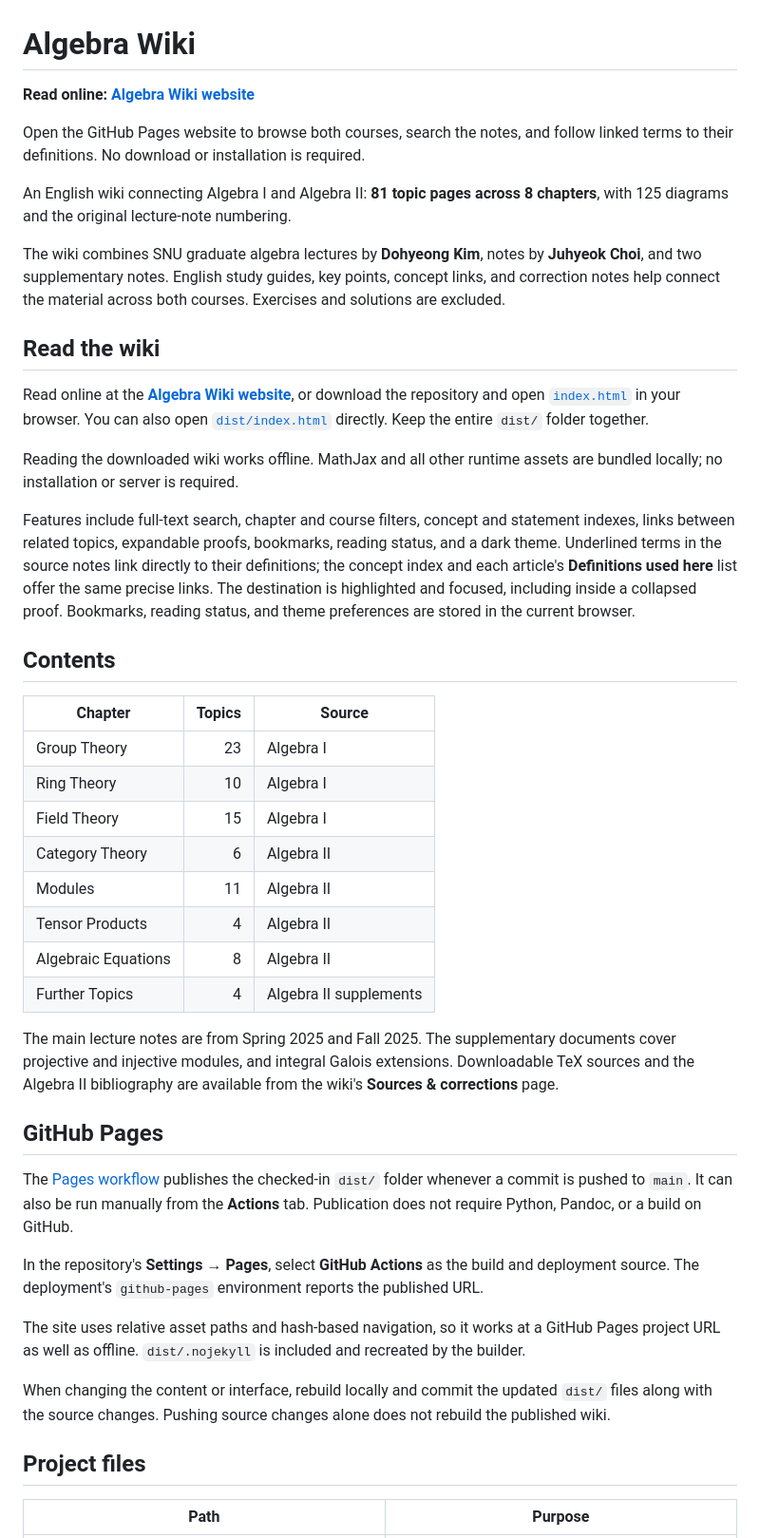
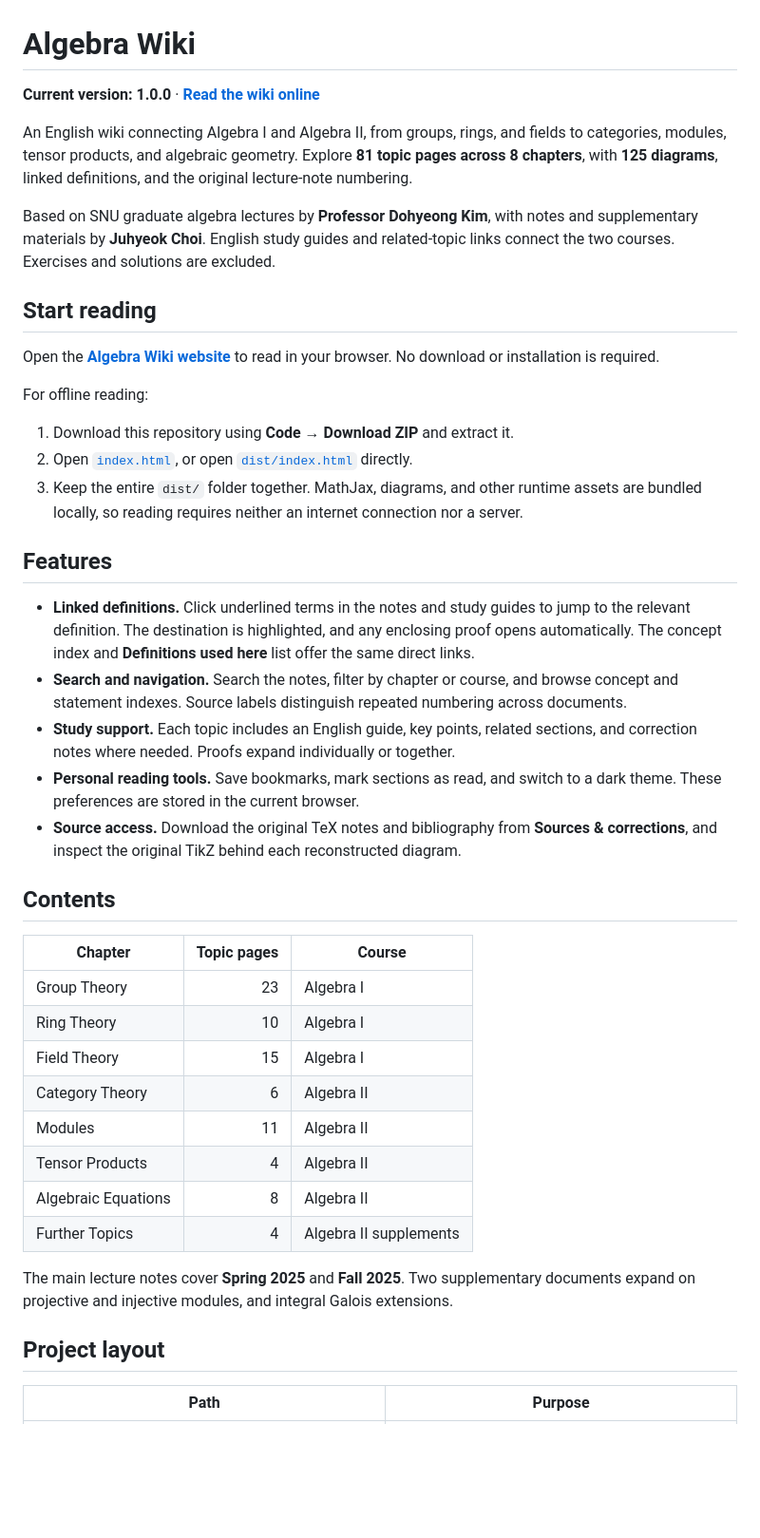
Before and after one commit to wronskian0103/Algebra_wiki, a Markdown page: README.md, the part around one of its changes. Shown at 95% size. Rendered like a GitHub page; blank space fills up the shorter version.

```diff
--- a/README.md
+++ b/README.md
@@ -1,24 +1,32 @@
 # Algebra Wiki
 
-**Read online: [Algebra Wiki website](https://wronskian0103.github.io/Algebra_wiki/)**
+**Current version: 1.0.0** · **[Read the wiki online](https://wronskian0103.github.io/Algebra_wiki/)**
 
-Open the GitHub Pages website to browse both courses, search the notes, and follow linked terms to their definitions. No download or installation is required.
+An English wiki connecting Algebra I and Algebra II, from groups, rings, and fields to categories, modules, tensor products, and algebraic geometry. Explore **81 topic pages across 8 chapters**, with **125 diagrams**, linked definitions, and the original lecture-note numbering.
 
-An English wiki connecting Algebra I and Algebra II: **81 topic pages across 8 chapters**, with 125 diagrams and the original lecture-note numbering.
+Based on SNU graduate algebra lectures by **Professor Dohyeong Kim**, with notes and supplementary materials by **Juhyeok Choi**. English study guides and related-topic links connect the two courses. Exercises and solutions are excluded.
 
-The wiki combines SNU graduate algebra lectures by **Dohyeong Kim**, notes by **Juhyeok Choi**, and two supplementary notes. English study guides, key points, concept links, and correction notes help connect the material across both courses. Exercises and solutions are excluded.
+## Start reading
 
-## Read the wiki
+Open the **[Algebra Wiki website](https://wronskian0103.github.io/Algebra_wiki/)** to read in your browser. No download or installation is required.
 
-Read online at the **[Algebra Wiki website](https://wronskian0103.github.io/Algebra_wiki/)**, or download the repository and open [`index.html`](index.html) in your browser. You can also open [`dist/index.html`](dist/index.html) directly. Keep the entire `dist/` folder together.
+For offline reading:
 
-Reading the downloaded wiki works offline. MathJax and all other runtime assets are bundled locally; no installation or server is required.
+1. Download this repository using **Code → Download ZIP** and extract it.
+2. Open [`index.html`](index.html), or open [`dist/index.html`](dist/index.html) directly.
+3. Keep the entire `dist/` folder together. MathJax, diagrams, and other runtime assets are bundled locally, so reading requires neither an internet connection nor a server.
 
-Features include full-text search, chapter and course filters, concept and statement indexes, links between related topics, expandable proofs, bookmarks, reading status, and a dark theme. Underlined terms in the source notes link directly to their definitions; the concept index and each article's **Definitions used here** list offer the same precise links. The destination is highlighted and focused, including inside a collapsed proof. Bookmarks, reading status, and theme preferences are stored in the current browser.
+## Features
+
+- **Linked definitions.** Click underlined terms in the notes and study guides to jump to the relevant definition. The destination is highlighted, and any enclosing proof opens automatically. The concept index and **Definitions used here** list offer the same direct links.
+- **Search and navigation.** Search the notes, filter by chapter or course, and browse concept and statement indexes. Source labels distinguish repeated numbering across documents.
+- **Study support.** Each topic includes an English guide, key points, related sections, and correction notes where needed. Proofs expand individually or together.
+- **Personal reading tools.** Save bookmarks, mark sections as read, and switch to a dark theme. These preferences are stored in the current browser.
+- **Source access.** Download the original TeX notes and bibliography from **Sources & corrections**, and inspect the original TikZ behind each reconstructed diagram.
 
 ## Contents
 
-| Chapter | Topics | Source |
+| Chapter | Topic pages | Course |
 | --- | ---: | --- |
 | Group Theory | 23 | Algebra I |
 | Ring Theory | 10 | Algebra I |
@@ -29,19 +37,9 @@ Features include full-text search, chapter and course filters, concept and state
 | Algebraic Equations | 8 | Algebra II |
 | Further Topics | 4 | Algebra II supplements |
 
-The main lecture notes are from Spring 2025 and Fall 2025. The supplementary documents cover projective and injective modules, and integral Galois extensions. Downloadable TeX sources and the Algebra II bibliography are available from the wiki's **Sources & corrections** page.
+The main lecture notes cover **Spring 2025** and **Fall 2025**. Two supplementary documents expand on projective and injective modules, and integral Galois extensions.
 
-## GitHub Pages
-
-The [Pages workflow](.github/workflows/pages.yml) publishes the checked-in `dist/` folder whenever a commit is pushed to `main`. It can also be run manually from the **Actions** tab. Publication does not require Python, Pandoc, or a build on GitHub.
-
-In the repository's **Settings → Pages**, select **GitHub Actions** as the build and deployment source. The deployment's `github-pages` environment reports the published URL.
-
-The site uses relative asset paths and hash-based navigation, so it works at a GitHub Pages project URL as well as offline. `dist/.nojekyll` is included and recreated by the builder.
-
-When changing the content or interface, rebuild locally and commit the updated `dist/` files along with the source changes. Pushing source changes alone does not rebuild the published wiki.
-
-## Project files
+## Project layout
 
 | Path | Purpose |
 | --- | --- |
```
Also changed, not shown: other parts of README.md (+28 -21 lines).
